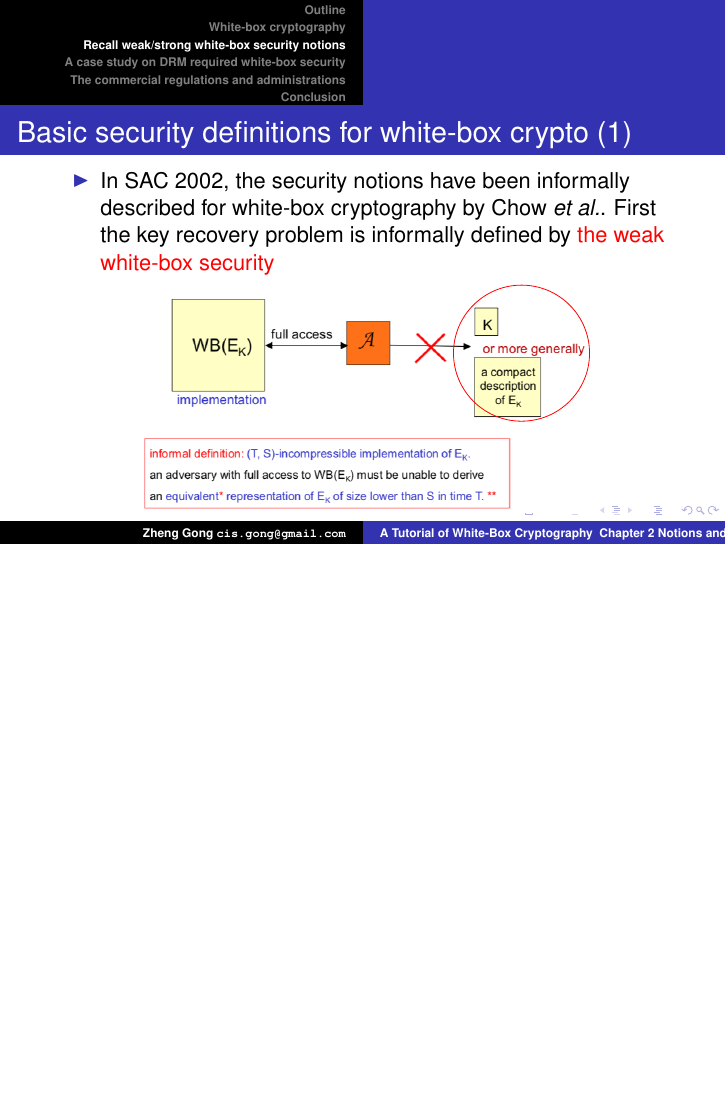
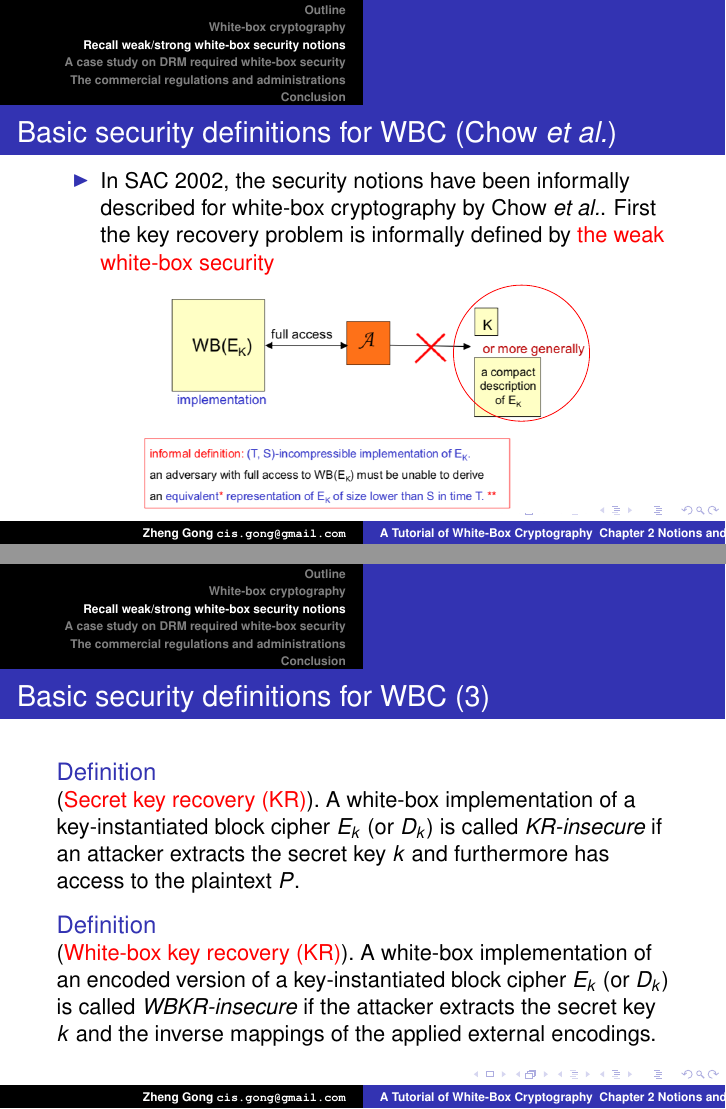
Before and after one commit to GongZheng/WBC_Tutorial, LaTeX slides (Chapter2_Notions and Definitions/WBC_Tutorial_Notions.tex): page 5 of 20 before the commit and pages 5 and 7 of 21 after it, the two joined at a grey line, the shorter picture padded with empty space. Compiled offline with pdfLaTeX.

Commit message:
update 20200620

```diff
--- a/Chapter2_Notions and Definitions/WBC_Tutorial_Notions.tex
+++ b/Chapter2_Notions and Definitions/WBC_Tutorial_Notions.tex
@@ -75,7 +75,7 @@
 \section{Recall weak/strong white-box security notions}
 \frame
 {
-\frametitle{Basic security definitions for white-box crypto (1)}
+\frametitle{Basic security definitions for WBC (Chow \textit{et al.})}
 \begin{itemize}
 \item In SAC 2002, the security notions have  been informally described for white-box cryptography by Chow \textit{et al.}. First the key recovery problem is informally defined by \textcolor{red}{the weak white-box security}
 \end{itemize}
@@ -114,6 +114,17 @@
     %\end{scope}
 \end{tikzpicture}
 \end{center}
+}
+
+\frame
+{
+\frametitle{Basic security definitions for WBC (3)}
+\begin{definition}(\textcolor{red}{Secret key recovery (KR)}). A white-box implementation of a key-instantiated block cipher $E_{k}$ (or $D_{k}$) is called \textit{KR-insecure} if an attacker extracts the secret key $k$ and furthermore has access to the plaintext $P$.
+\end{definition}
+
+\begin{definition}
+(\textcolor{red}{White-box key recovery (KR)}). A white-box implementation of an encoded version of a key-instantiated block cipher $E_{k}$ (or $D_{k}$) is called \textit{WBKR-insecure} if the attacker extracts the secret key $k$ and the inverse mappings of the applied external encodings.
+\end{definition}
 }
 
 \frame
```
Also changed, not shown: Chapter1_Overview/WBC_Tutorial_Overview.tex (+11 -3 lines), Chapter2_Notions and Definitions/WBC_Tutorial_Notions.tex (2 more changed lines).
